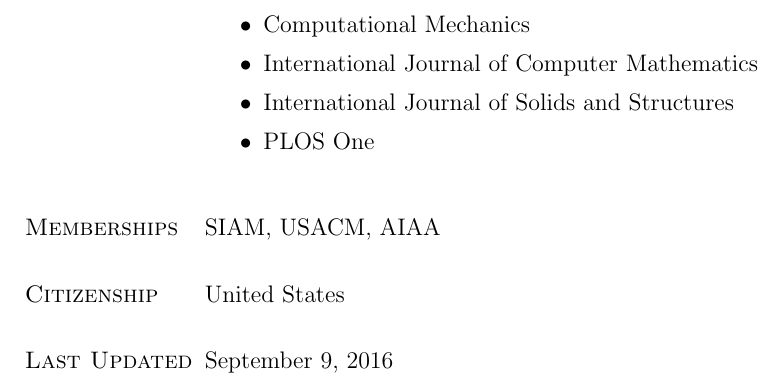
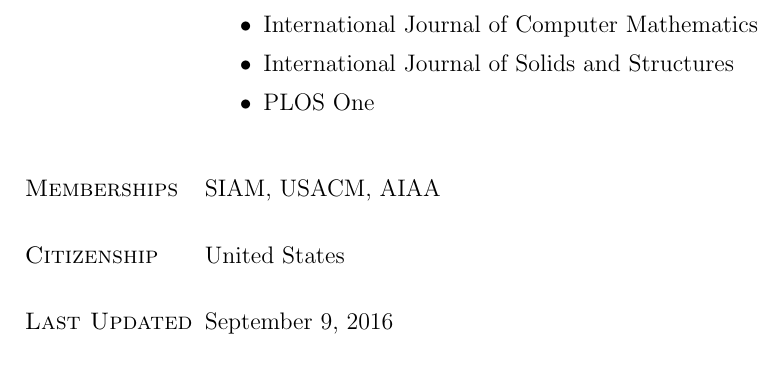
Before and after one commit to pbauman/vita, a LaTeX CV (cv.tex, which reads service.tex): part of page 9 of 9, cut at the place of the change. Compiled offline with pdfLaTeX.

Commit message:
Only list CM once

```diff
--- a/service.tex
+++ b/service.tex
@@ -30,7 +30,6 @@ Modeling and Simulation"
 \item Computers and Fluids
 \item Computers and Mathematics with Applications
 \item Computer Methods in Applied Mechanics and Engineering
-\item Computational Mechanics
 \item International Journal of Computer Mathematics
 \item International Journal of Solids and Structures
 \item PLOS One
```
